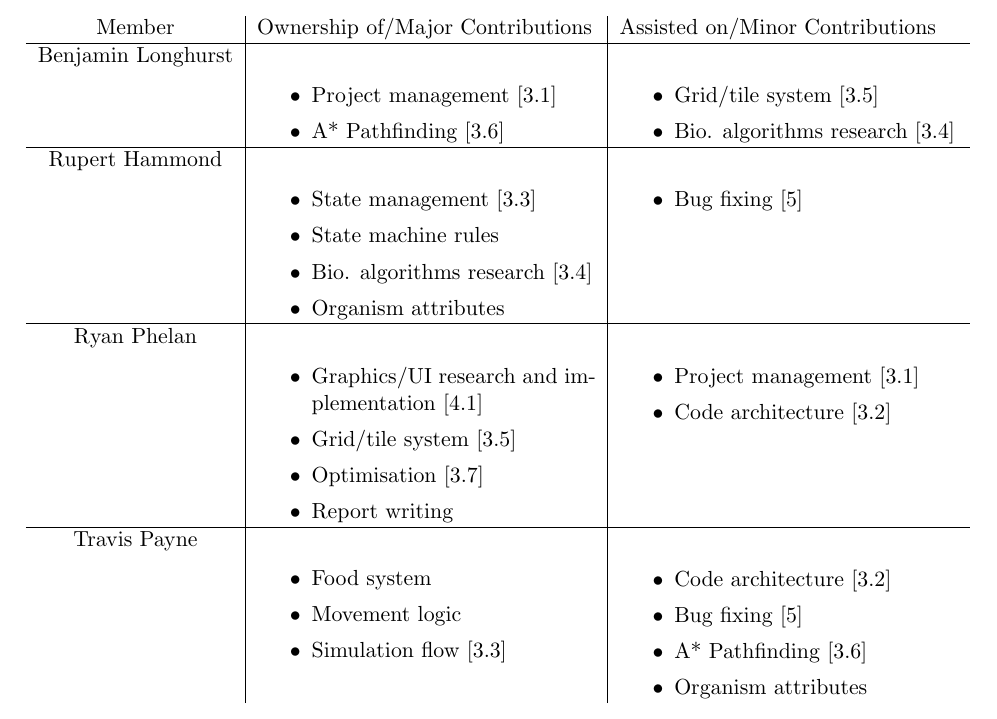
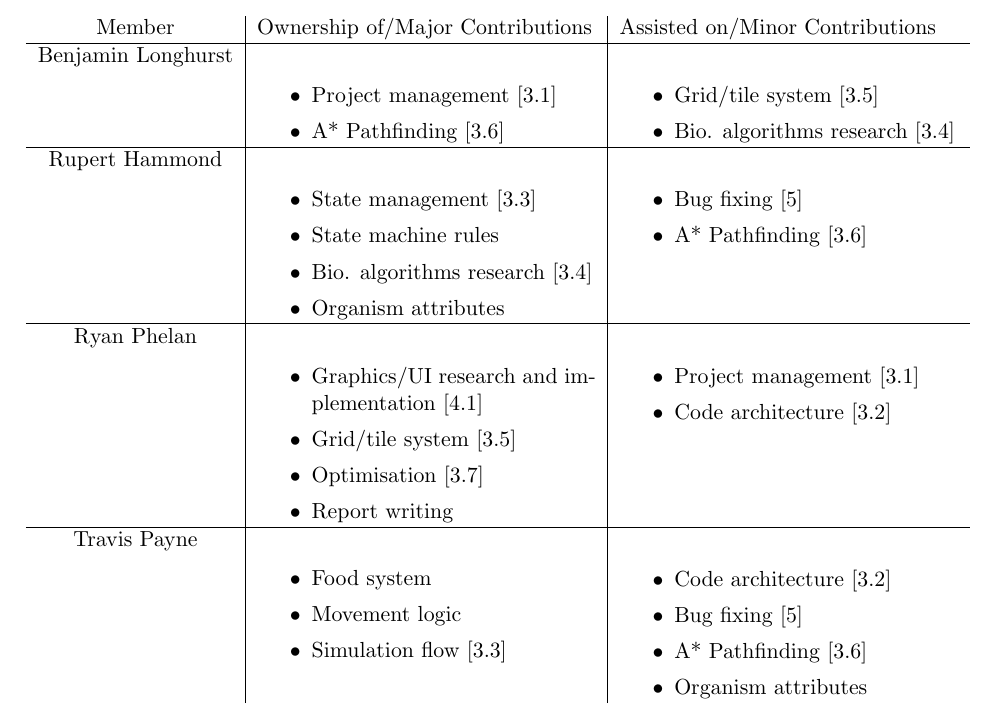
Before and after one commit to benjalon/evolution-sim, a LaTeX thesis (Documentation/Report/report.tex): part of page 18 of 20, cut so that both start at the same text. Compiled offline with pdfLaTeX.

Commit message:
Update Documentation/Report/report.tex

```diff
--- a/Documentation/Report/report.tex
+++ b/Documentation/Report/report.tex
@@ -394,6 +394,7 @@ The team has agreed on a 25\% contibution each as of the time of writing. Note t
 		\end{itemize} & \begin{itemize}
 			\itemsep0em
 			\item Bug fixing [\ref{bugfixing}]
+			\item A* Pathfinding [\ref{pathfinding}]
 		\end{itemize} \\ \hline
 		Ryan Phelan & \begin{itemize}
 			\itemsep0em
```
